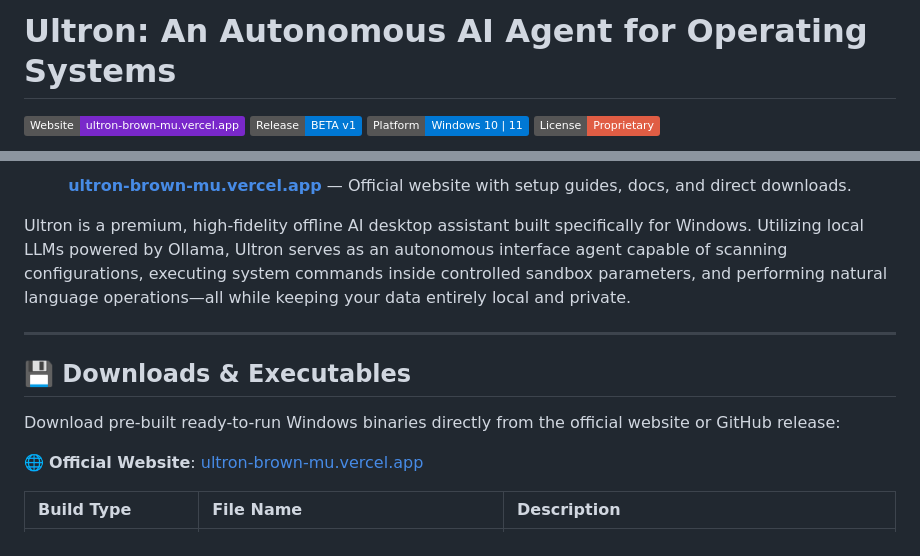
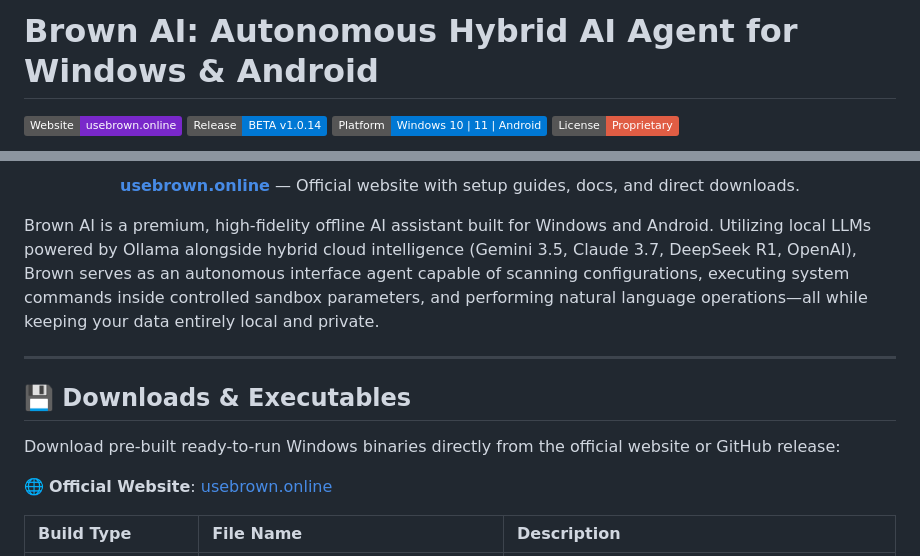
Before and after one commit to vedantwankhade123/Brown, a Markdown page: README.md, 2 parts joined by grey strips. Drawn GitHub-style; badges without logos.

```diff
--- a/README.md
+++ b/README.md
@@ -1,8 +1,8 @@
-# Ultron: An Autonomous AI Agent for Operating Systems
+# Brown AI: Autonomous Hybrid AI Agent for Windows & Android
 
-[![Website](https://img.shields.io/badge/Website-ultron--brown--mu.vercel.app-7928CA?logo=vercel&logoColor=white)](https://ultron-brown-mu.vercel.app/)
-[![Release](https://img.shields.io/badge/Release-BETA%20v1-0078D4?logo=github)](https://github.com/vedantwankhade123/Ultron/releases)
-[![Platform](https://img.shields.io/badge/Platform-Windows%2010%20%7C%2011-0078D4?logo=windows)](https://github.com/vedantwankhade123/Ultron/releases)
+[![Website](https://img.shields.io/badge/Website-usebrown.online-7928CA?logo=vercel&logoColor=white)](https://usebrown.online/)
+[![Release](https://img.shields.io/badge/Release-BETA%20v1.0.14-0078D4?logo=github)](https://github.com/vedantwankhade123/ultron-releases/releases)
+[![Platform](https://img.shields.io/badge/Platform-Windows%2010%20%7C%2011%20%7C%20Android-0078D4?logo=windows)](https://github.com/vedantwankhade123/ultron-releases/releases)
 [![License](https://img.shields.io/badge/License-Proprietary-red.svg)](LICENSE)
 
 <p align="center">
@@ -12,10 +12,10 @@
 </p>
 
 <p align="center">
-  <strong><a href="https://ultron-brown-mu.vercel.app/">ultron-brown-mu.vercel.app</a></strong> — Official website with setup guides, docs, and direct downloads.
+  <strong><a href="https://usebrown.online/">usebrown.online</a></strong> — Official website with setup guides, docs, and direct downloads.
 </p>
 
-Ultron is a premium, high-fidelity offline AI desktop assistant built specifically for Windows. Utilizing local LLMs powered by Ollama, Ultron serves as an autonomous interface agent capable of scanning configurations, executing system commands inside controlled sandbox parameters, and performing natural language operations—all while keeping your data entirely local and private.
+Brown AI is a premium, high-fidelity offline AI assistant built for Windows and Android. Utilizing local LLMs powered by Ollama alongside hybrid cloud intelligence (Gemini 3.5, Claude 3.7, DeepSeek R1, OpenAI), Brown serves as an autonomous interface agent capable of scanning configurations, executing system commands inside controlled sandbox parameters, and performing natural language operations—all while keeping your data entirely local and private.
 
 ---
 
@@ -23,7 +23,7 @@ Ultron is a premium, high-fidelity offline AI desktop assistant built specifical
 
 Download pre-built ready-to-run Windows binaries directly from the official website or GitHub release:
 
-🌐 **Official Website**: [ultron-brown-mu.vercel.app](https://ultron-brown-mu.vercel.app/)
+🌐 **Official Website**: [usebrown.online](https://usebrown.online/)
 
 <table width="100%">
   <thead>
```
Also changed, not shown: other parts of README.md (+2 -2 lines).
